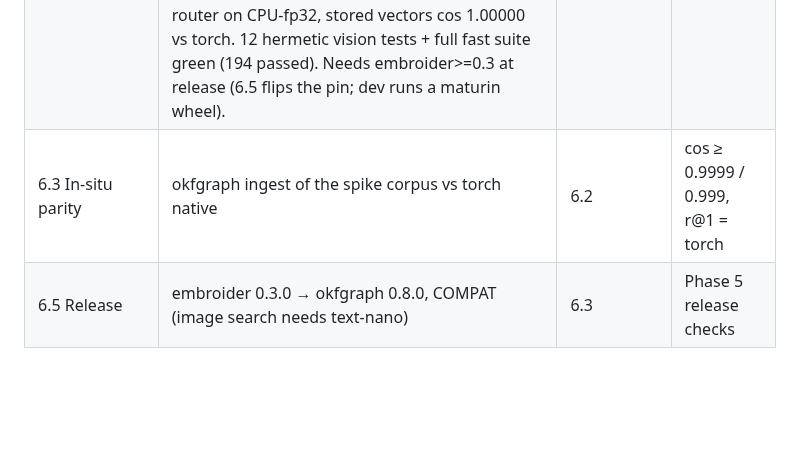
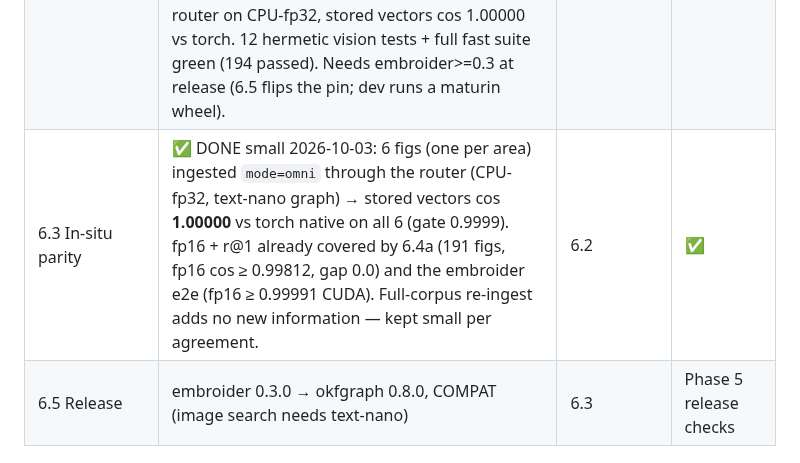
Before and after one commit to opticsWolf/OKFgraph, a Markdown page: docs/plan-onnx-only-followup.md, the part around the change. Rendered like a GitHub page; blank space fills up the shorter version.

Commit message:
docs: 6.3 in-situ parity done (small)

```diff
--- a/docs/plan-onnx-only-followup.md
+++ b/docs/plan-onnx-only-followup.md
@@ -154,7 +154,7 @@ The design and evidence are in the parent plan's Phase 6 and in `omni_spike/READ
 | 6.0 Artifact on HF | ✅ DONE 2026-10-03: `opticsWolf/jina-embeddings-v5-omni-nano-retrieval-onnx` @ `95c7be0` (fp32 1.25 GB + fp16 0.62 GB + tokenizer + manifest + CC BY-NC 4.0 card). Downloaded sha256 == manifest for all 4 weight files. | — | ✅ |
 | 6.1 embroider 0.3.0 `JinaV5Vision` | ✅ DONE 2026-10-03 (embroider `main` `4b56765/3223f50/a60b13f`, pushed): `vision.rs` port — banker's rounding ported (every dim ≡16 mod 32 mistargets without it); tokenizer truncation cleared (seq guard caught it live: 512 vs 1231); registry id `jina-v5-omni-nano-retrieval-vision` + explicit sidecar + `text_partner`; vision-slot sessions (`kSameAsRequested`, `gpu_mem_limit`); fp16-on-CPU hard error (stalls, not slow). Unit 42 green incl. bitwise host tensors (31 grids) + pixel pipelines; e2e 5 real figs on CUDA: cos 1.00000/0.99998 fp32, ≥0.99991 fp16; `cargo publish --dry-run` clean. (Export script stays in `omni_spike/` scratch per standing rule, not `tools/export/`.) | 6.0 | ✅ |
 | 6.2 okfgraph 0.8.0 wiring | ✅ DONE 2026-10-03 (`dev`): modes restored on the vision route (`optional`/`omni` → `vision-onnx`), `LazyVisionEncoder`, image model/precision pins + `text_partner`/dim-768 compat gate, vision hash (route+model+precision+contract), Pillow core dep, CLI/config/MCP surface, doctor `image_routes`. Wiring proven live: 2 figs via router on CPU-fp32, stored vectors cos 1.00000 vs torch. 12 hermetic vision tests + full fast suite green (194 passed). Needs embroider>=0.3 at release (6.5 flips the pin; dev runs a maturin wheel). | 6.1 | ✅ |
-| 6.3 In-situ parity | okfgraph ingest of the spike corpus vs torch native | 6.2 | cos ≥ 0.9999 / 0.999, r@1 = torch |
+| 6.3 In-situ parity | ✅ DONE small 2026-10-03: 6 figs (one per area) ingested `mode=omni` through the router (CPU-fp32, text-nano graph) → stored vectors cos **1.00000** vs torch native on all 6 (gate 0.9999). fp16 + r@1 already covered by 6.4a (191 figs, fp16 cos ≥ 0.99812, gap 0.0) and the embroider e2e (fp16 ≥ 0.99991 CUDA). Full-corpus re-ingest adds no new information — kept small per agreement. | 6.2 | ✅ |
 | 6.5 Release | embroider 0.3.0 → okfgraph 0.8.0, COMPAT (image search needs text-nano) | 6.3 | Phase 5 release checks |
 
 ## Order and effort
```
